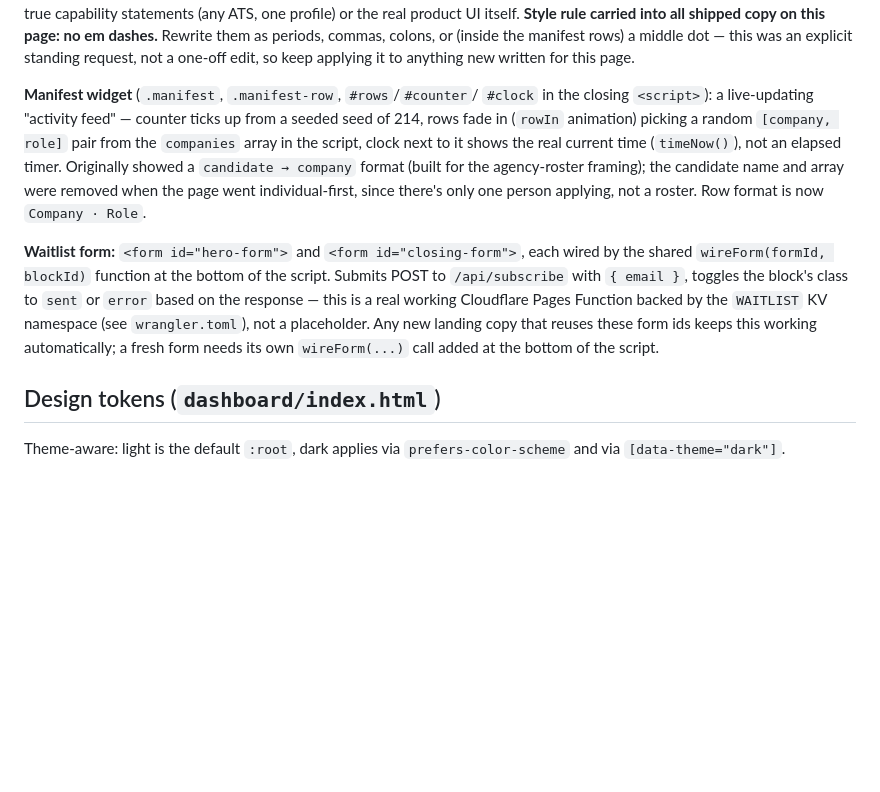
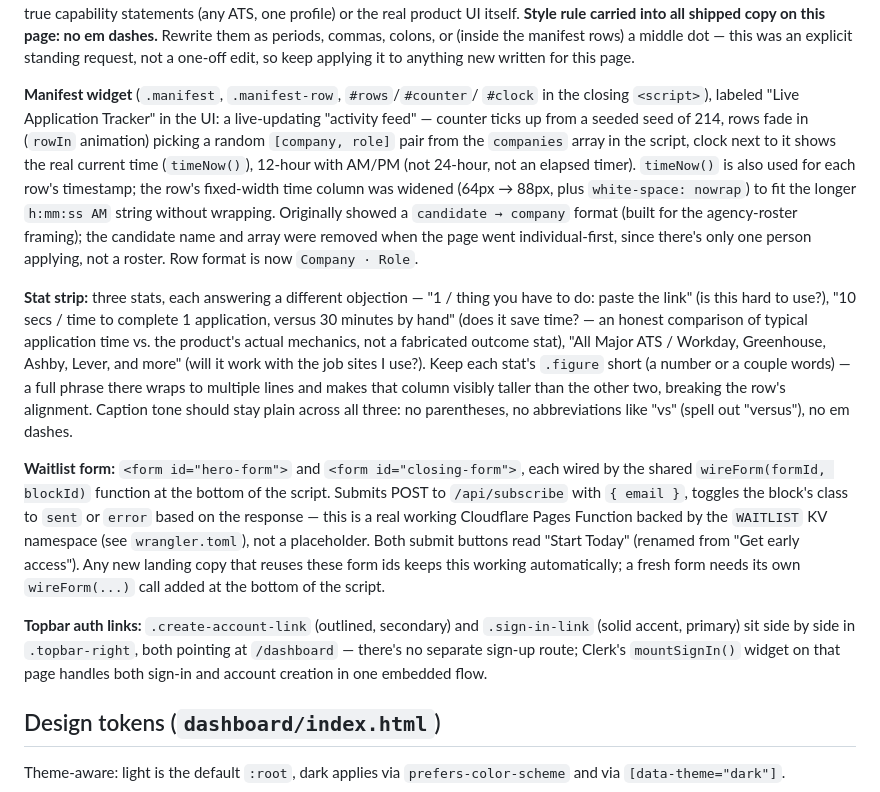
Before and after one commit to conordkelly/applyd-site, a Markdown page: UI_CONTEXT.md, the part around one of its changes. GitHub-like rendering; blank space fills up the shorter version.

Commit message:
Update UI_CONTEXT.md for topbar auth buttons and stat/clock changes
Co-Authored-By: Claude Sonnet 5 <noreply@anthropic.com>

```diff
--- a/UI_CONTEXT.md
+++ b/UI_CONTEXT.md
@@ -74,25 +74,48 @@ a one-off edit, so keep applying it to anything new written for this
 page.
 
 **Manifest widget** (`.manifest`, `.manifest-row`, `#rows`/`#counter`/
-`#clock` in the closing `<script>`): a live-updating "activity feed" —
-counter ticks up from a seeded seed of 214, rows fade in (`rowIn`
-animation) picking a random `[company, role]` pair from the `companies`
-array in the script, clock next to it shows the real current time
-(`timeNow()`), not an elapsed timer. Originally showed a `candidate → company`
-format (built for the agency-roster framing); the candidate name and
-array were removed when the page went individual-first, since there's
-only one person applying, not a roster. Row format is now
-`Company · Role`.
+`#clock` in the closing `<script>`), labeled "Live Application Tracker" in
+the UI: a live-updating "activity feed" — counter ticks up from a seeded
+seed of 214, rows fade in (`rowIn` animation) picking a random
+`[company, role]` pair from the `companies` array in the script, clock
+next to it shows the real current time (`timeNow()`), 12-hour with
+AM/PM (not 24-hour, not an elapsed timer). `timeNow()` is also used for
+each row's timestamp; the row's fixed-width time column was widened
+(64px → 88px, plus `white-space: nowrap`) to fit the longer `h:mm:ss AM`
+string without wrapping. Originally showed a `candidate → company` format
+(built for the agency-roster framing); the candidate name and array were
+removed when the page went individual-first, since there's only one
+person applying, not a roster. Row format is now `Company · Role`.
+
+**Stat strip:** three stats, each answering a different objection —
+"1 / thing you have to do: paste the link" (is this hard to use?),
+"10 secs / time to complete 1 application, versus 30 minutes by hand"
+(does it save time? — an honest comparison of typical application time
+vs. the product's actual mechanics, not a fabricated outcome stat),
+"All Major ATS / Workday, Greenhouse, Ashby, Lever, and more" (will it
+work with the job sites I use?). Keep each stat's `.figure` short (a
+number or a couple words) — a full phrase there wraps to multiple lines
+and makes that column visibly taller than the other two, breaking the
+row's alignment. Caption tone should stay plain across all three: no
+parentheses, no abbreviations like "vs" (spell out "versus"), no em
+dashes.
 
 **Waitlist form:** `<form id="hero-form">` and `<form id="closing-form">`,
 each wired by the shared `wireForm(formId, blockId)` function at the
 bottom of the script. Submits POST to `/api/subscribe` with `{ email }`,
 toggles the block's class to `sent` or `error` based on the response —
 this is a real working Cloudflare Pages Function backed by the `WAITLIST`
-KV namespace (see `wrangler.toml`), not a placeholder. Any new landing
-copy that reuses these form ids keeps this working automatically; a
-fresh form needs its own `wireForm(...)` call added at the bottom of the
-script.
+KV namespace (see `wrangler.toml`), not a placeholder. Both submit
+buttons read "Start Today" (renamed from "Get early access"). Any new
+landing copy that reuses these form ids keeps this working automatically;
+a fresh form needs its own `wireForm(...)` call added at the bottom of
+the script.
+
+**Topbar auth links:** `.create-account-link` (outlined, secondary) and
+`.sign-in-link` (solid accent, primary) sit side by side in
+`.topbar-right`, both pointing at `/dashboard` — there's no separate
+sign-up route; Clerk's `mountSignIn()` widget on that page handles both
+sign-in and account creation in one embedded flow.
 
 ## Design tokens (`dashboard/index.html`)
 
```
Also changed, not shown: other parts of UI_CONTEXT.md (+1 -1 lines).
